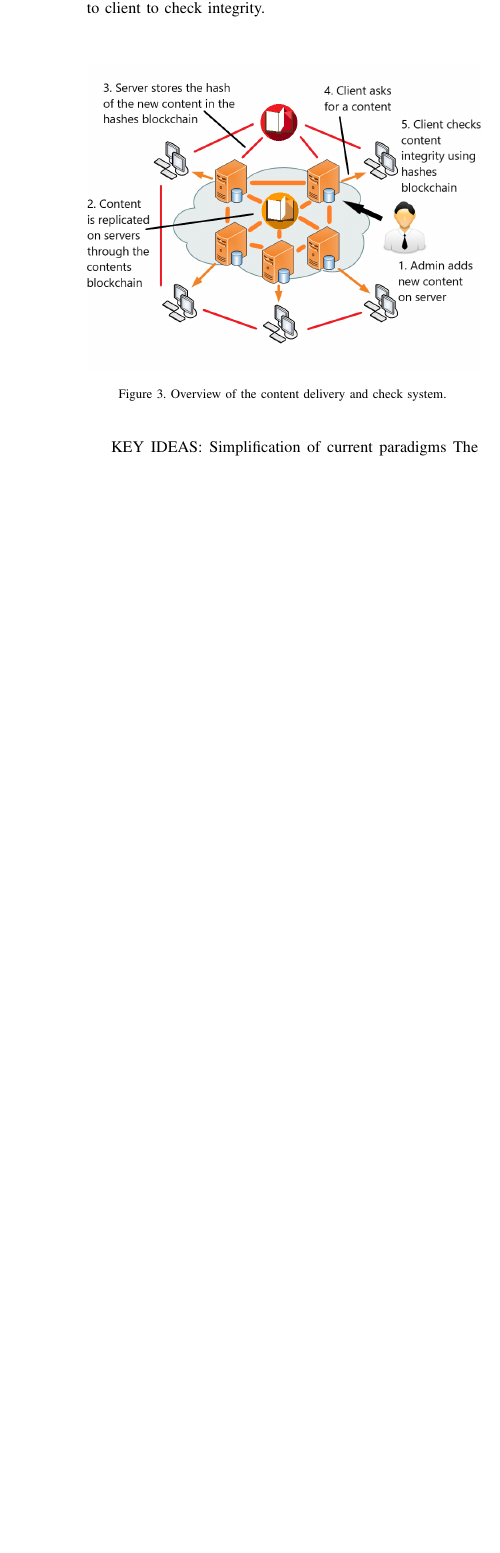
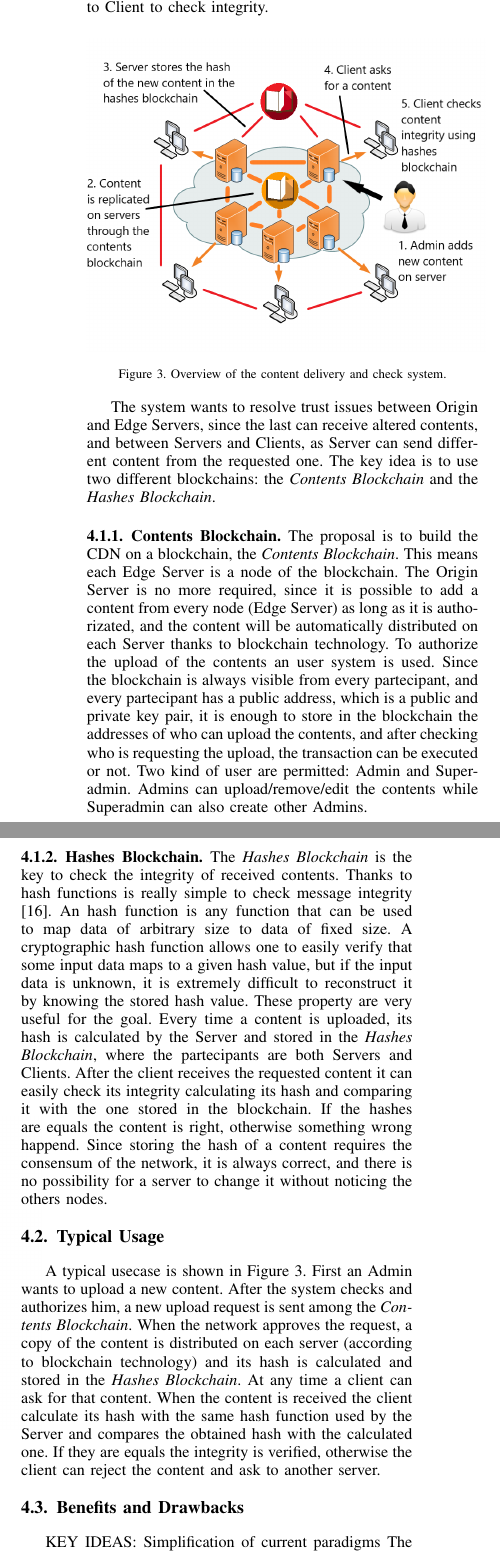
Before and after one commit to pierz95/EssayCNS, a LaTeX paper (CDN_Blockchain.tex): part of one column of page 3 of 4 before the commit and two parts of the columns of page 3 of 4 after it, the two joined at a grey line, cut so that both start at the same text, the shorter picture padded with empty space. Compiled offline with pdfLaTeX; a missing font is replaced by an installed copy or a similar font; a LaTeX package or settings file that is missing is left out.

Commit message:
quasi finito 4, mancano benefits

```diff
--- a/CDN_Blockchain.tex
+++ b/CDN_Blockchain.tex
@@ -498,7 +499,17 @@ Figure \ref{fig:SystemOverview} shows high-level view of how the presented syste
 	\label{fig:SystemOverview}
 \end{figure}
 
+The system wants to resolve trust issues between Origin and Edge Servers, since the last can receive altered contents, and between Servers and Clients, as Server can send different content from the requested one. The key idea is to use two different blockchains: the \textit{Contents Blockchain} and the \textit{Hashes Blockchain}.
+\subsubsection{Contents Blockchain}
+The proposal is to build the CDN on a blockchain, the \textit{Contents Blockchain}. This means each Edge Server is a node of the blockchain. The Origin Server is no more required, since it is possible to add a content from every node (Edge Server) as long as it is authorizated, and the content will be automatically distributed on each Server thanks to blockchain technology. To authorize the upload of the contents an user system is used. Since the blockchain is always visible from every partecipant, and every partecipant has a public address, which is a public and private key pair, it is enough to store in the blockchain the addresses of who can upload the contents, and after checking who is requesting the upload, the transaction can be executed or not. Two kind of user are permitted: Admin and Superadmin. Admins can upload/remove/edit the contents while Superadmin can also create other Admins.
 
+\subsubsection{Hashes Blockchain}
+The \textit{Hashes Blockchain} is the key to check the integrity of received contents. Thanks to hash functions is really simple to check message integrity \cite{tsudik1992message}. An hash function is any function that can be used to map data of arbitrary size to data of fixed size. A cryptographic hash function allows one to easily verify that some input data maps to a given hash value, but if the input data is unknown, it is extremely difficult to reconstruct it by knowing the stored hash value. These property are very useful for the goal. Every time a content is uploaded, its hash is calculated by the Server and stored in the \textit{Hashes Blockchain}, where the partecipants are both Servers and Clients. After the client receives the requested content it can easily check its integrity calculating its hash and comparing it with the one stored in the blockchain. If the hashes are equals the content is right, otherwise something wrong happend. Since storing the hash of a content requires the consensum of the network, it is always correct, and there is no possibility for a server to change it without noticing the others nodes.
+
+\subsection{Typical Usage}
+A typical usecase is shown in Figure \ref{fig:SystemOverview}. First an Admin wants to upload a new content. After the system checks and authorizes him, a new upload request is sent among the \textit{Contents Blockchain}. When the network approves the request, a copy of the content is distributed on each server (according to blockchain technology) and its hash is calculated and stored in the \textit{Hashes Blockchain}. At any time a client can ask for that content. When the content is received the client calculate its hash with the same hash function used by the Server and compares the obtained hash with the calculated one. If they are equals the integrity is verified, otherwise the client can reject the content and ask to another server.
+
+\subsection{Benefits and Drawbacks}
 
 KEY IDEAS:
 Simplification of current paradigms
@@ -514,5 +521,9 @@ The current model in many industries such as finance or health is rather disorga
 
 \section{Implementation}
+introduzione su solidity e caratteristiche del pc, geth rpc testnet con più nodi, easy miners etc
+
+\subsection{Contents Blockchain}
+\subsection{Hashes Blockchain}
 
 \section{Future Works}
 
```
Also changed, not shown: references.bib (+9 -0 lines), CDN_Blockchain.bbl, CDN_Blockchain.pdf, CDN_Blockchain.tex (11 more changed lines), 3 other files.
